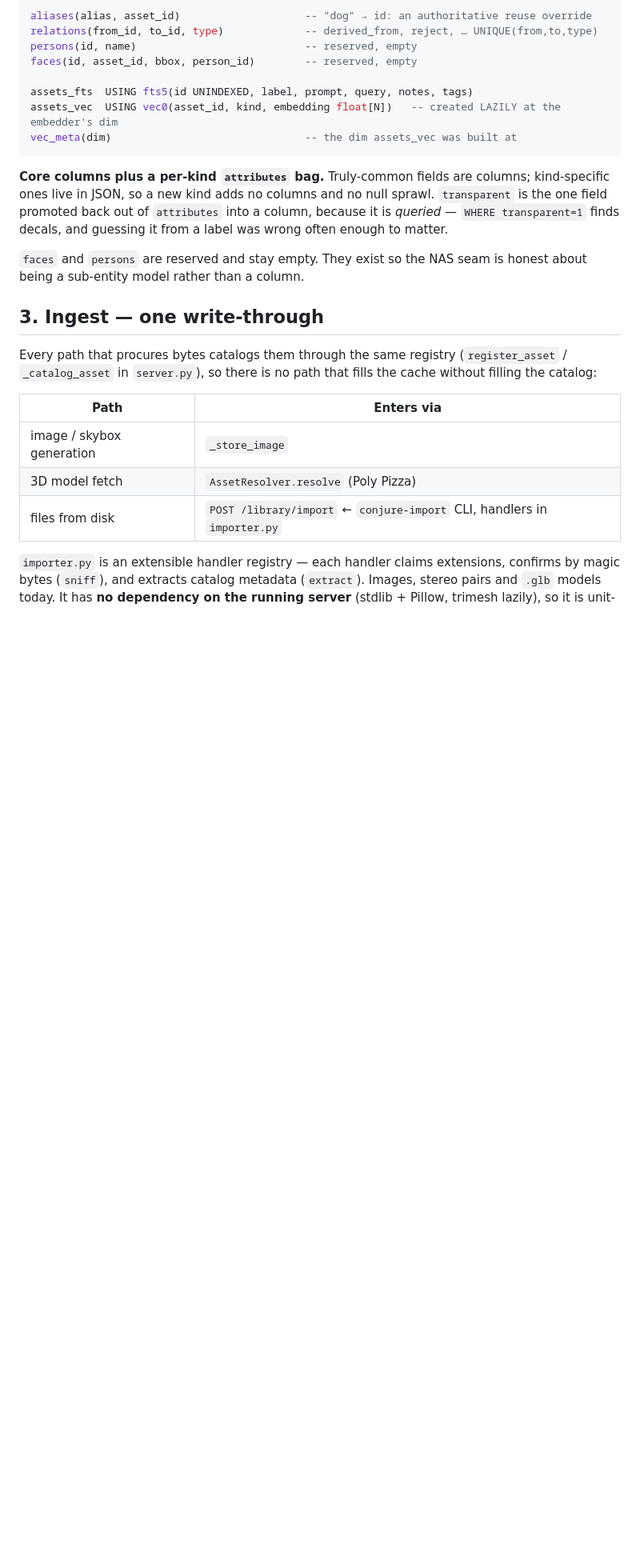
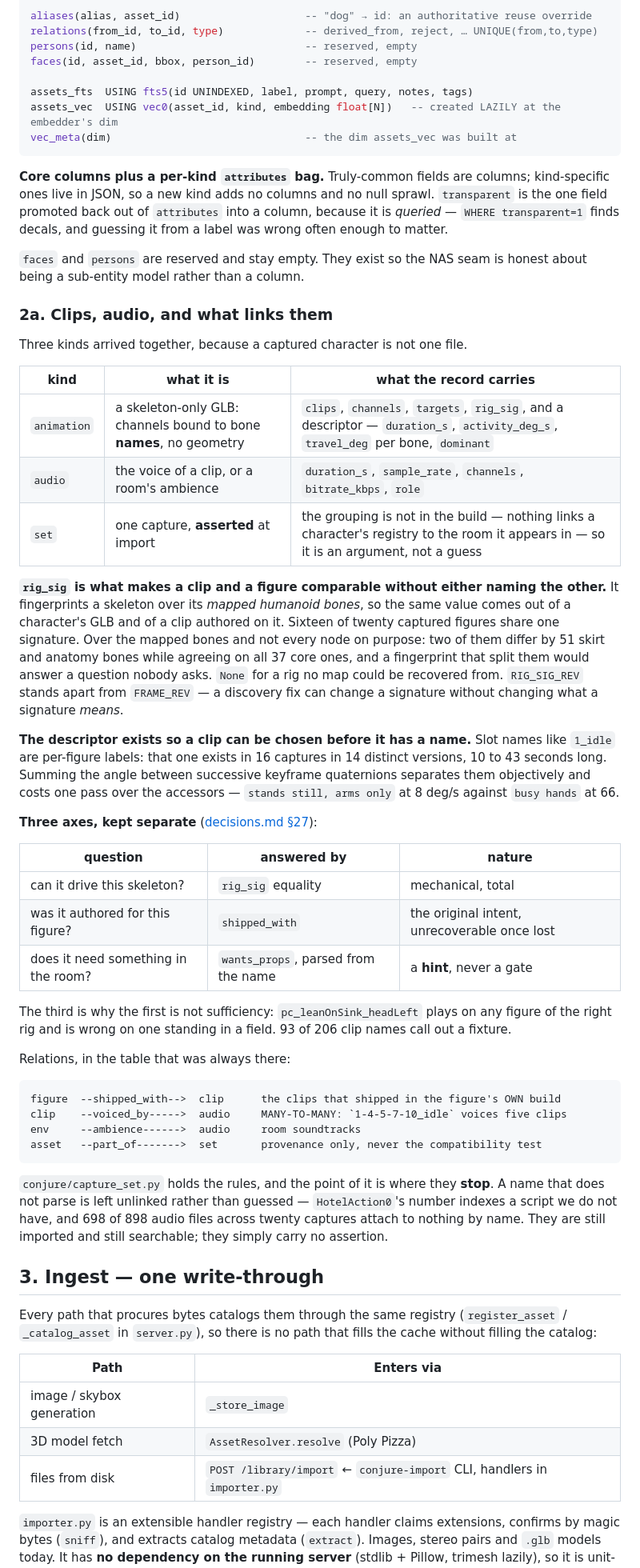
Before and after one commit to Daniel-Oberlin/Conjure, a Markdown page: docs/specs/library.md, the part around one of its changes. Shown at 80% size. GitHub-like rendering; blank space fills up the shorter version.

````diff
--- a/docs/specs/library.md
+++ b/docs/specs/library.md
@@ -74,6 +75,54 @@ and guessing it from a label was wrong often enough to matter.
 
 `faces` and `persons` are reserved and stay empty. They exist so the NAS seam is honest about being a
 sub-entity model rather than a column.
+
+### 2a. Clips, audio, and what links them
+
+Three kinds arrived together, because a captured character is not one file.
+
+| kind | what it is | what the record carries |
+|---|---|---|
+| `animation` | a skeleton-only GLB: channels bound to bone **names**, no geometry | `clips`, `channels`, `targets`, `rig_sig`, and a descriptor — `duration_s`, `activity_deg_s`, `travel_deg` per bone, `dominant` |
+| `audio` | the voice of a clip, or a room's ambience | `duration_s`, `sample_rate`, `channels`, `bitrate_kbps`, `role` |
+| `set` | one capture, **asserted** at import | the grouping is not in the build — nothing links a character's registry to the room it appears in — so it is an argument, not a guess |
+
+**`rig_sig` is what makes a clip and a figure comparable without either naming the other.** It
+fingerprints a skeleton over its *mapped humanoid bones*, so the same value comes out of a character's
+GLB and of a clip authored on it. Sixteen of twenty captured figures share one signature. Over the
+mapped bones and not every node on purpose: two of them differ by 51 skirt and anatomy bones while
+agreeing on all 37 core ones, and a fingerprint that split them would answer a question nobody asks.
+`None` for a rig no map could be recovered from. `RIG_SIG_REV` stands apart from `FRAME_REV` — a
+discovery fix can change a signature without changing what a signature *means*.
+
+**The descriptor exists so a clip can be chosen before it has a name.** Slot names like `1_idle` are
+per-figure labels: that one exists in 16 captures in 14 distinct versions, 10 to 43 seconds long.
+Summing the angle between successive keyframe quaternions separates them objectively and costs one pass
+over the accessors — `stands still, arms only` at 8 deg/s against `busy hands` at 66.
+
+**Three axes, kept separate** ([decisions.md §27](../decisions.md)):
+
+| question | answered by | nature |
+|---|---|---|
+| can it drive this skeleton? | `rig_sig` equality | mechanical, total |
+| was it authored for this figure? | `shipped_with` | the original intent, unrecoverable once lost |
+| does it need something in the room? | `wants_props`, parsed from the name | a **hint**, never a gate |
+
+The third is why the first is not sufficiency: `pc_leanOnSink_headLeft` plays on any figure of the right
+rig and is wrong on one standing in a field. 93 of 206 clip names call out a fixture.
+
+Relations, in the table that was always there:
+
+```
+figure  --shipped_with-->  clip      the clips that shipped in the figure's OWN build
+clip    --voiced_by----->  audio     MANY-TO-MANY: `1-4-5-7-10_idle` voices five clips
+env     --ambience------>  audio     room soundtracks
+asset   --part_of------->  set       provenance only, never the compatibility test
+```
+
+`conjure/capture_set.py` holds the rules, and the point of it is where they **stop**. A name that does
+not parse is left unlinked rather than guessed — `HotelAction0`'s number indexes a script we do not
+have, and 698 of 898 audio files across twenty captures attach to nothing by name. They are still
+imported and still searchable; they simply carry no assertion.
 
 ## 3. Ingest — one write-through
 
````
Also changed, not shown: other parts of docs/specs/library.md (+27 -4 lines), docs/plans/figures-and-library.md (+18 -3 lines).
